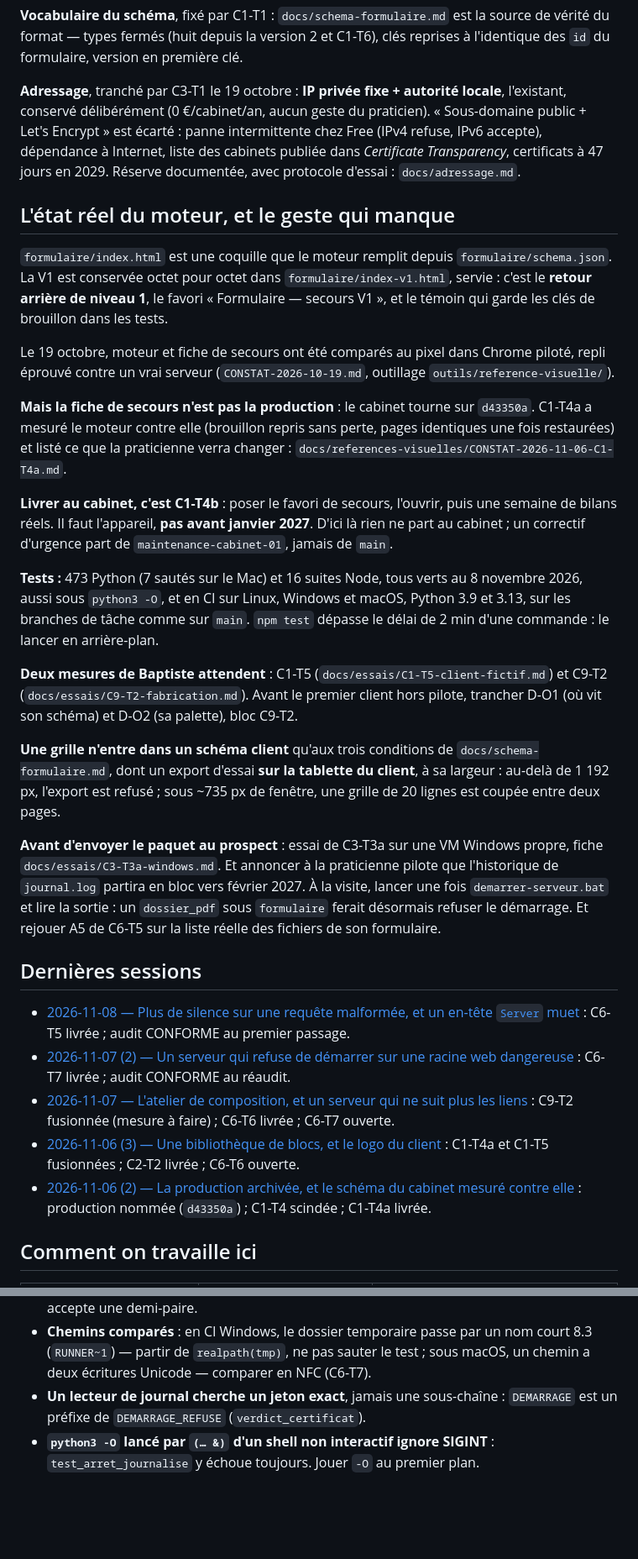
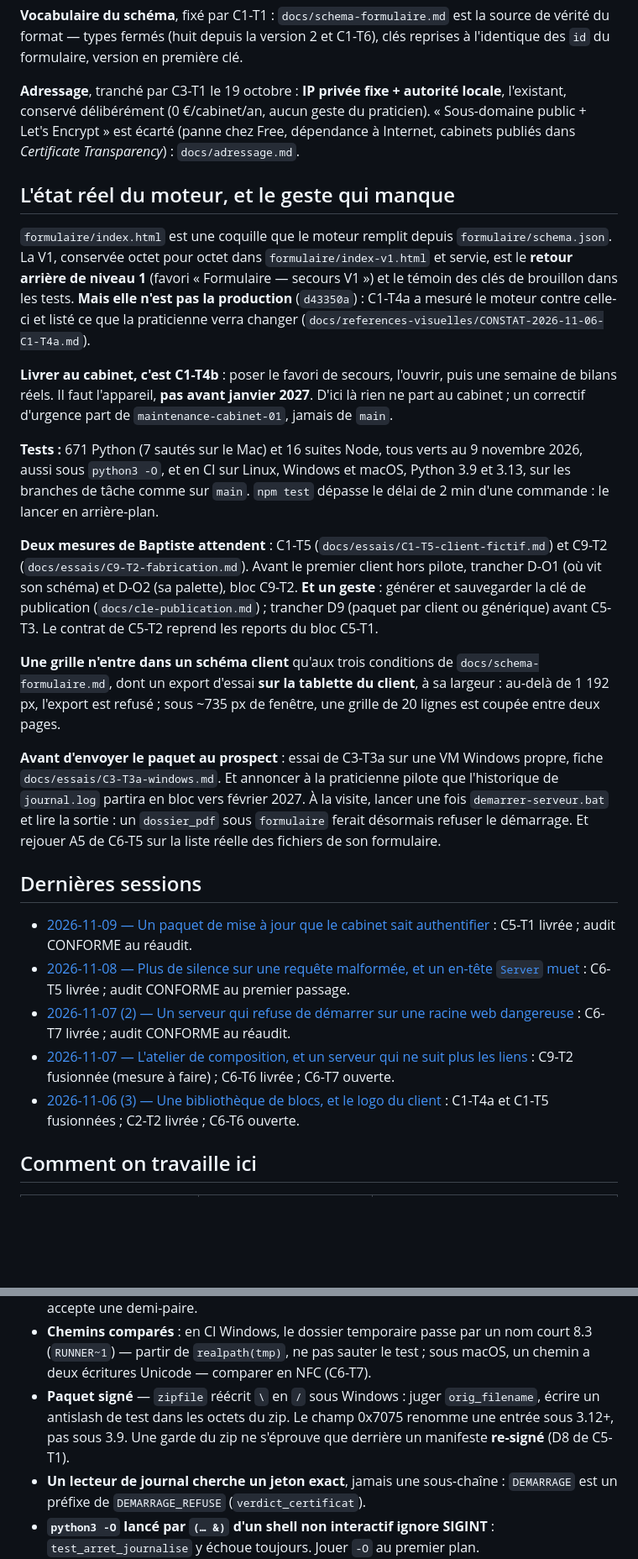
Before and after one commit to baptiste5922/bilan-posturo, a Markdown page: CLAUDE.md, 2 parts joined by grey strips. Shown at 84% size. Rendered like a GitHub page; blank space fills up the shorter version.

Commit message:
Clôture la session : C5-T1 livrée, un paquet de mise à jour que le cabinet sait authentifier
Co-Authored-By: Claude Opus 5.5 <noreply@anthropic.com>

```diff
--- a/CLAUDE.md
+++ b/CLAUDE.md
@@ -122,41 +123,36 @@ clés reprises à l'identique des `id` du formulaire, version en première clé.
 
 **Adressage**, tranché par C3-T1 le 19 octobre : **IP privée fixe + autorité
 locale**, l'existant, conservé délibérément (0 €/cabinet/an, aucun geste du
-praticien). « Sous-domaine public + Let's Encrypt » est écarté : panne
-intermittente chez Free (IPv4 refuse, IPv6 accepte), dépendance à Internet,
-liste des cabinets publiée dans *Certificate Transparency*, certificats à
-47 jours en 2029. Réserve documentée, avec protocole d'essai : `docs/adressage.md`.
+praticien). « Sous-domaine public + Let's Encrypt » est écarté (panne chez
+Free, dépendance à Internet, cabinets publiés dans *Certificate Transparency*) :
+`docs/adressage.md`.
 
 ## L'état réel du moteur, et le geste qui manque
 
 `formulaire/index.html` est une coquille que le moteur remplit depuis
-`formulaire/schema.json`. La V1 est conservée octet pour octet dans
-`formulaire/index-v1.html`, servie : c'est le **retour arrière de niveau 1**, le
-favori « Formulaire — secours V1 », et le témoin qui garde les clés de brouillon
-dans les tests.
-
-Le 19 octobre, moteur et fiche de secours ont été comparés au pixel dans Chrome
-piloté, repli éprouvé contre un vrai serveur (`CONSTAT-2026-10-19.md`, outillage
-`outils/reference-visuelle/`).
-
-**Mais la fiche de secours n'est pas la production** : le cabinet tourne sur
-`d43350a`. C1-T4a a mesuré le moteur contre elle (brouillon repris sans perte,
-pages identiques une fois restaurées) et listé ce que la praticienne verra
-changer : `docs/references-visuelles/CONSTAT-2026-11-06-C1-T4a.md`.
+`formulaire/schema.json`. La V1, conservée octet pour octet dans
+`formulaire/index-v1.html` et servie, est le **retour arrière de niveau 1** (favori
+« Formulaire — secours V1 ») et le témoin des clés de brouillon dans les tests.
+**Mais elle n'est pas la production** (`d43350a`) : C1-T4a a mesuré le moteur
+contre celle-ci et listé ce que la praticienne verra changer
+(`docs/references-visuelles/CONSTAT-2026-11-06-C1-T4a.md`).
 
 **Livrer au cabinet, c'est C1-T4b** : poser le favori de secours, l'ouvrir, puis
 une semaine de bilans réels. Il faut l'appareil, **pas avant janvier 2027**.
 D'ici là rien ne part au cabinet ; un correctif d'urgence part de
 `maintenance-cabinet-01`, jamais de `main`.
 
-**Tests :** 473 Python (7 sautés sur le Mac) et 16 suites Node, tous verts
-au 8 novembre 2026, aussi sous `python3 -O`, et en CI sur Linux, Windows et
+**Tests :** 671 Python (7 sautés sur le Mac) et 16 suites Node, tous verts
+au 9 novembre 2026, aussi sous `python3 -O`, et en CI sur Linux, Windows et
 macOS, Python 3.9 et 3.13, sur les branches de tâche comme sur `main`.
 `npm test` dépasse le délai de 2 min d'une commande : le lancer en arrière-plan.
 
 **Deux mesures de Baptiste attendent** : C1-T5 (`docs/essais/C1-T5-client-fictif.md`)
 et C9-T2 (`docs/essais/C9-T2-fabrication.md`). Avant le premier client hors
 pilote, trancher D-O1 (où vit son schéma) et D-O2 (sa palette), bloc C9-T2.
+**Et un geste** : générer et sauvegarder la clé de publication
+(`docs/cle-publication.md`) ; trancher D9 (paquet par client ou générique)
+avant C5-T3. Le contrat de C5-T2 reprend les reports du bloc C5-T1.
 
 **Une grille n'entre dans un schéma client** qu'aux trois conditions de
 `docs/schema-formulaire.md`, dont un export d'essai **sur la tablette du
@@ -172,6 +168,8 @@ rejouer A5 de C6-T5 sur la liste réelle des fichiers de son formulaire.
 
 ## Dernières sessions
 
+- [2026-11-09 — Un paquet de mise à jour que le cabinet sait authentifier](docs/resumes/2026-11-09-paquet-signe.md) :
+  C5-T1 livrée ; audit CONFORME au réaudit.
 - [2026-11-08 — Plus de silence sur une requête malformée, et un en-tête `Server` muet](docs/resumes/2026-11-08-requetes-malformees.md) :
   C6-T5 livrée ; audit CONFORME au premier passage.
 - [2026-11-07 (2) — Un serveur qui refuse de démarrer sur une racine web dangereuse](docs/resumes/2026-11-07-racine-web-refusee.md) :
@@ -180,8 +178,6 @@ rejouer A5 de C6-T5 sur la liste réelle des fichiers de son formulaire.
   C9-T2 fusionnée (mesure à faire) ; C6-T6 livrée ; C6-T7 ouverte.
 - [2026-11-06 (3) — Une bibliothèque de blocs, et le logo du client](docs/resumes/2026-11-06-blocs-templates-et-logo.md) :
   C1-T4a et C1-T5 fusionnées ; C2-T2 livrée ; C6-T6 ouverte.
-- [2026-11-06 (2) — La production archivée, et le schéma du cabinet mesuré contre elle](docs/resumes/2026-11-06-production-archivee-et-schema-cabinet.md) :
-  production nommée (`d43350a`) ; C1-T4 scindée ; C1-T4a livrée.
 
 ## Comment on travaille ici
 
@@ -270,6 +266,10 @@ sous 300 lignes. Il oriente ; il ne recopie pas `docs/ROADMAP.md`.
 - **Chemins comparés** : en CI Windows, le dossier temporaire passe par un nom
   court 8.3 (`RUNNER~1`) — partir de `realpath(tmp)`, ne pas sauter le test ;
   sous macOS, un chemin a deux écritures Unicode — comparer en NFC (C6-T7).
+- **Paquet signé** — `zipfile` réécrit `\` en `/` sous Windows : juger
+  `orig_filename`, écrire un antislash de test dans les octets du zip. Le champ
+  0x7075 renomme une entrée sous 3.12+, pas sous 3.9. Une garde du zip ne
+  s'éprouve que derrière un manifeste **re-signé** (D8 de C5-T1).
 - **Un lecteur de journal cherche un jeton exact**, jamais une sous-chaîne :
   `DEMARRAGE` est un préfixe de `DEMARRAGE_REFUSE` (`verdict_certificat`).
 - **`python3 -O` lancé par `(… &)` d'un shell non interactif ignore SIGINT** :
```
Also changed, not shown: other parts of CLAUDE.md (+6 -5 lines), docs/resumes/2026-11-09-paquet-signe.md (added, +135 -0 lines).
